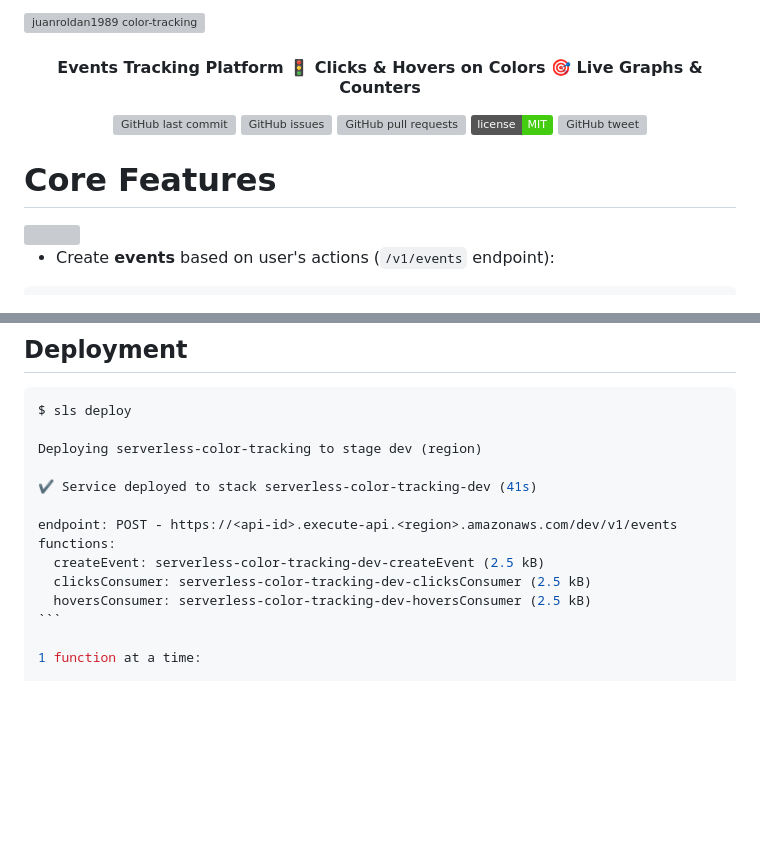
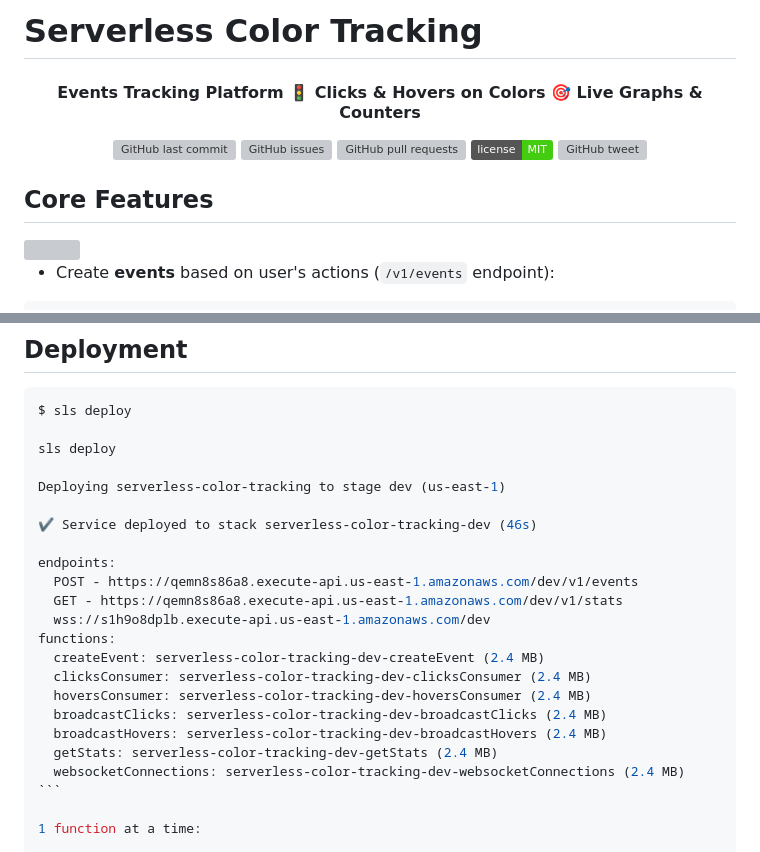
Before and after one commit to juanroldan1989/serverless-color-tracking, a Markdown page: README.md, 2 parts joined by grey strips. GitHub-like rendering; badges without logos; blank space fills up the shorter version; grey boxes are pictures that could not be loaded.

Commit message:
README adjusted - `sls deploy` command logs updated

`````diff
--- a/README.md
+++ b/README.md
@@ -1,4 +1,4 @@
-<img src="https://github.com/juanroldan1989/color-tracking/blob/main/color-tracking-header.png" alt="juanroldan1989 color-tracking">
+# Serverless Color Tracking
 
 <h4 align="center">Events Tracking Platform 🚦 Clicks & Hovers on Colors 🎯 Live Graphs & Counters</h4>
 
@@ -16,7 +16,7 @@
   <img src="https://img.shields.io/twitter/url/https/github.com/juanroldan1989/serverless-color-tracking.svg?style=flat-square&logo=twitter" alt="GitHub tweet">
 </p>
 
-# Core Features
+## Core Features
 
 <div align="left">
   <img width="800" src="https://github.com/juanroldan1989/color-tracking/blob/main/color-tracking-live-demo.gif" />
@@ -73,15 +73,24 @@ $(document).ready(function() {
 ````ruby
 $ sls deploy
 
-Deploying serverless-color-tracking to stage dev (region)
+sls deploy
 
-✔ Service deployed to stack serverless-color-tracking-dev (41s)
+Deploying serverless-color-tracking to stage dev (us-east-1)
 
-endpoint: POST - https://<api-id>.execute-api.<region>.amazonaws.com/dev/v1/events
+✔ Service deployed to stack serverless-color-tracking-dev (46s)
+
+endpoints:
+  POST - https://qemn8s86a8.execute-api.us-east-1.amazonaws.com/dev/v1/events
+  GET - https://qemn8s86a8.execute-api.us-east-1.amazonaws.com/dev/v1/stats
+  wss://s1h9o8dplb.execute-api.us-east-1.amazonaws.com/dev
 functions:
-  createEvent: serverless-color-tracking-dev-createEvent (2.5 kB)
-  clicksConsumer: serverless-color-tracking-dev-clicksConsumer (2.5 kB)
-  hoversConsumer: serverless-color-tracking-dev-hoversConsumer (2.5 kB)
+  createEvent: serverless-color-tracking-dev-createEvent (2.4 MB)
+  clicksConsumer: serverless-color-tracking-dev-clicksConsumer (2.4 MB)
+  hoversConsumer: serverless-color-tracking-dev-hoversConsumer (2.4 MB)
+  broadcastClicks: serverless-color-tracking-dev-broadcastClicks (2.4 MB)
+  broadcastHovers: serverless-color-tracking-dev-broadcastHovers (2.4 MB)
+  getStats: serverless-color-tracking-dev-getStats (2.4 MB)
+  websocketConnections: serverless-color-tracking-dev-websocketConnections (2.4 MB)
 ```
 
 1 function at a time:
`````
Also changed, not shown: other parts of README.md (+1 -1 lines).
